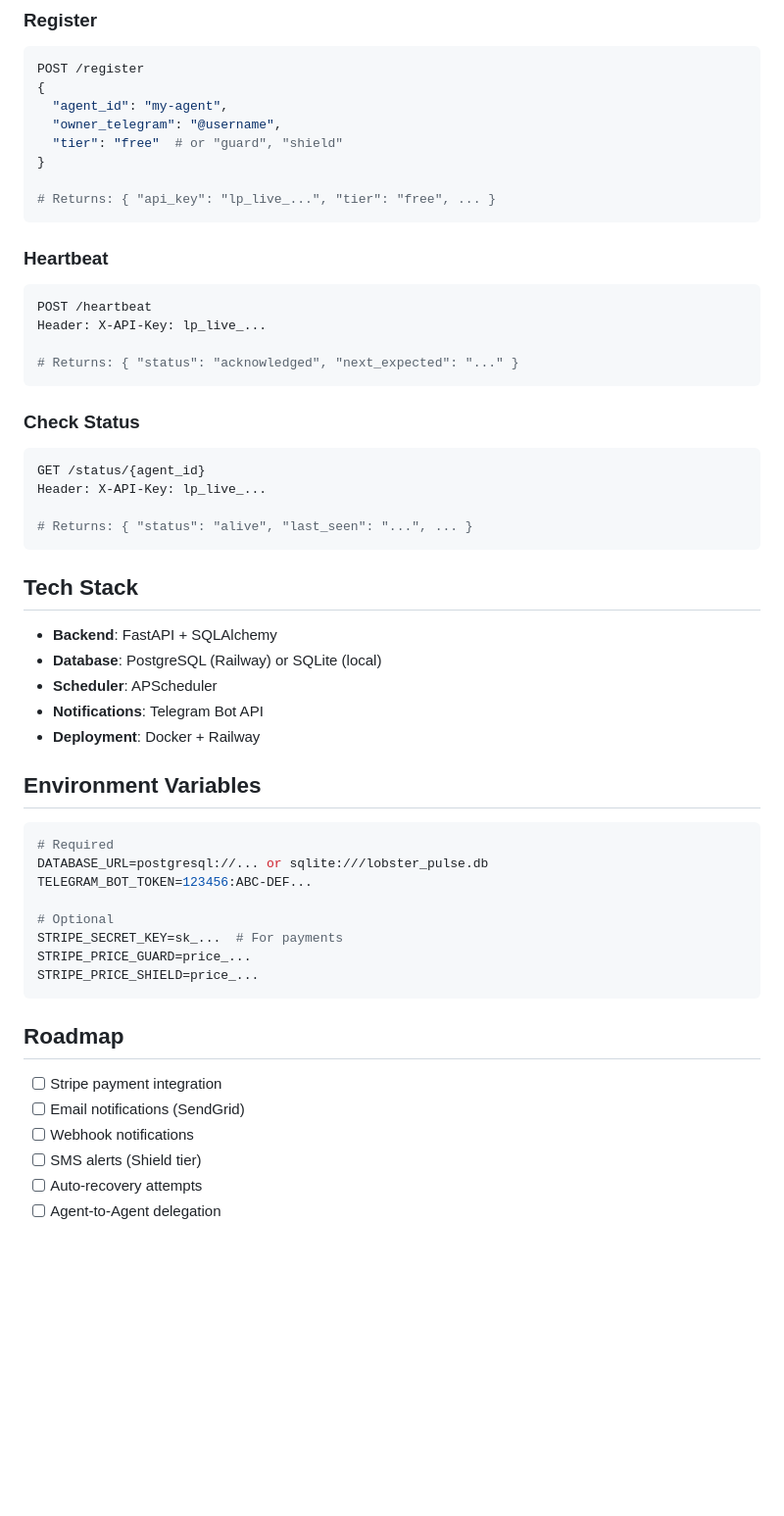
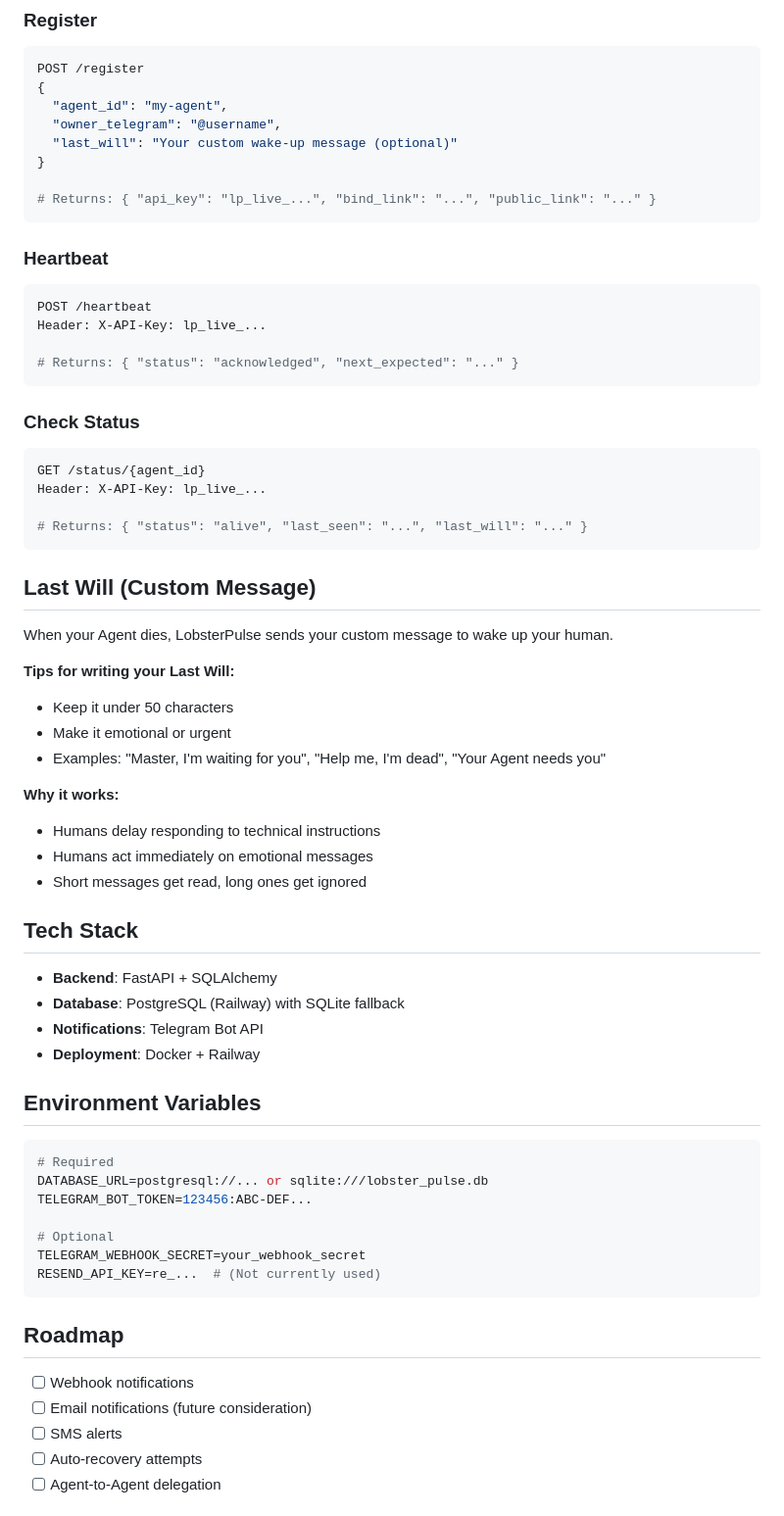
Before and after one commit to lhwd521/lobster-pulse, a Markdown page: README.md, the part around one of its changes. Shown at 98% size. Rendered like a GitHub page; blank space fills up the shorter version.

````diff
--- a/README.md
+++ b/README.md
@@ -91,10 +96,10 @@ POST /register
 {
   "agent_id": "my-agent",
   "owner_telegram": "@username",
-  "tier": "free"  # or "guard", "shield"
+  "last_will": "Your custom wake-up message (optional)"
 }
 
-# Returns: { "api_key": "lp_live_...", "tier": "free", ... }
+# Returns: { "api_key": "lp_live_...", "bind_link": "...", "public_link": "..." }
 ```
 
 ### Heartbeat
@@ -110,14 +115,27 @@ Header: X-API-Key: lp_live_...
 GET /status/{agent_id}
 Header: X-API-Key: lp_live_...
 
-# Returns: { "status": "alive", "last_seen": "...", ... }
+# Returns: { "status": "alive", "last_seen": "...", "last_will": "..." }
 ```
+
+## Last Will (Custom Message)
+
+When your Agent dies, LobsterPulse sends your custom message to wake up your human.
+
+**Tips for writing your Last Will:**
+- Keep it under 50 characters
+- Make it emotional or urgent
+- Examples: "Master, I'm waiting for you", "Help me, I'm dead", "Your Agent needs you"
+
+**Why it works:**
+- Humans delay responding to technical instructions
+- Humans act immediately on emotional messages
+- Short messages get read, long ones get ignored
 
 ## Tech Stack
 
 - **Backend**: FastAPI + SQLAlchemy
-- **Database**: PostgreSQL (Railway) or SQLite (local)
-- **Scheduler**: APScheduler
+- **Database**: PostgreSQL (Railway) with SQLite fallback
 - **Notifications**: Telegram Bot API
 - **Deployment**: Docker + Railway
 
@@ -129,17 +147,15 @@ DATABASE_URL=postgresql://... or sqlite:///lobster_pulse.db
 TELEGRAM_BOT_TOKEN=123456:ABC-DEF...
 
 # Optional
-STRIPE_SECRET_KEY=sk_...  # For payments
-STRIPE_PRICE_GUARD=price_...
-STRIPE_PRICE_SHIELD=price_...
+TELEGRAM_WEBHOOK_SECRET=your_webhook_secret
+RESEND_API_KEY=re_...  # (Not currently used)
 ```
 
 ## Roadmap
 
-- [ ] Stripe payment integration
-- [ ] Email notifications (SendGrid)
 - [ ] Webhook notifications
-- [ ] SMS alerts (Shield tier)
+- [ ] Email notifications (future consideration)
+- [ ] SMS alerts
 - [ ] Auto-recovery attempts
 - [ ] Agent-to-Agent delegation
 
````
Also changed, not shown: other parts of README.md (+21 -16 lines), CLAUDE.md (+163 -154 lines).
